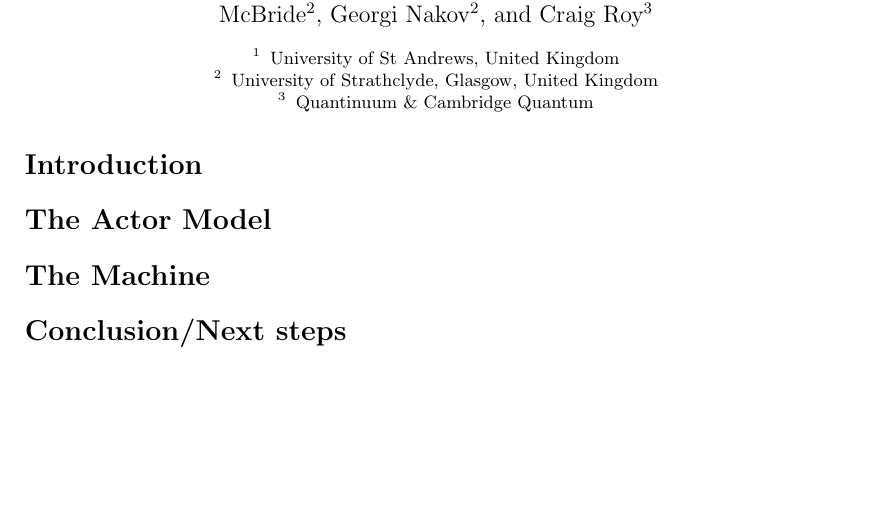
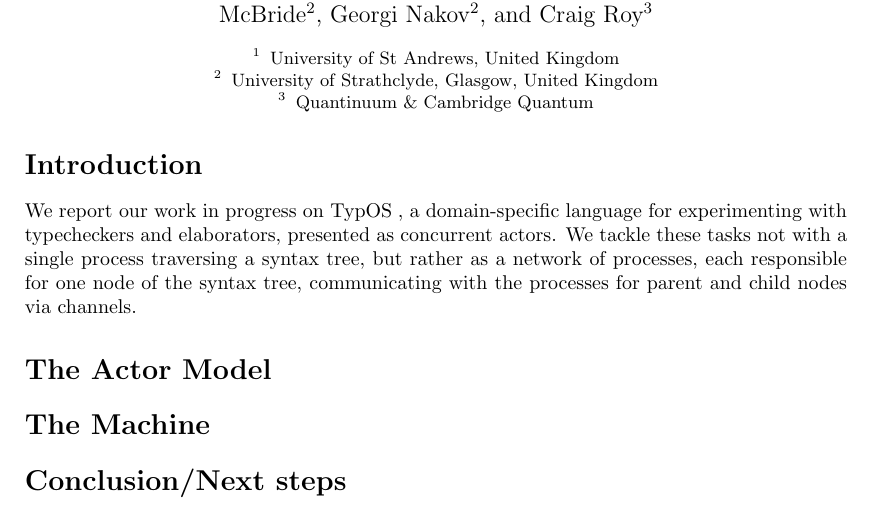
Before and after one commit to msp-strath/TypOS, a LaTeX paper (papers/types/types.tex): part of the page, cut so that both start at the same text, the shorter picture padded with empty space. Compiled offline with pdfLaTeX.

Commit message:
[ drafting ] not enough introductory sentences

```diff
--- a/papers/types/types.tex
+++ b/papers/types/types.tex
@@ -119,6 +119,14 @@ Quantinuum \& Cambridge Quantum \\
 % - bidi stlc + evalutation
 
 \section*{Introduction} % Conor
+
+We report our work in progress on \TypOS{}, a domain-specific language
+for experimenting with typecheckers and elaborators, presented as
+concurrent actors. We tackle these tasks not with a single process
+traversing a syntax tree, but rather as a network of processes, each
+responsible for one node of the syntax tree, communicating with the
+processes for parent and child nodes via channels.
+
 % this is a WIP
 % for prototyping type checkers and elaborators
 % based on problems the authors have run into?
```
